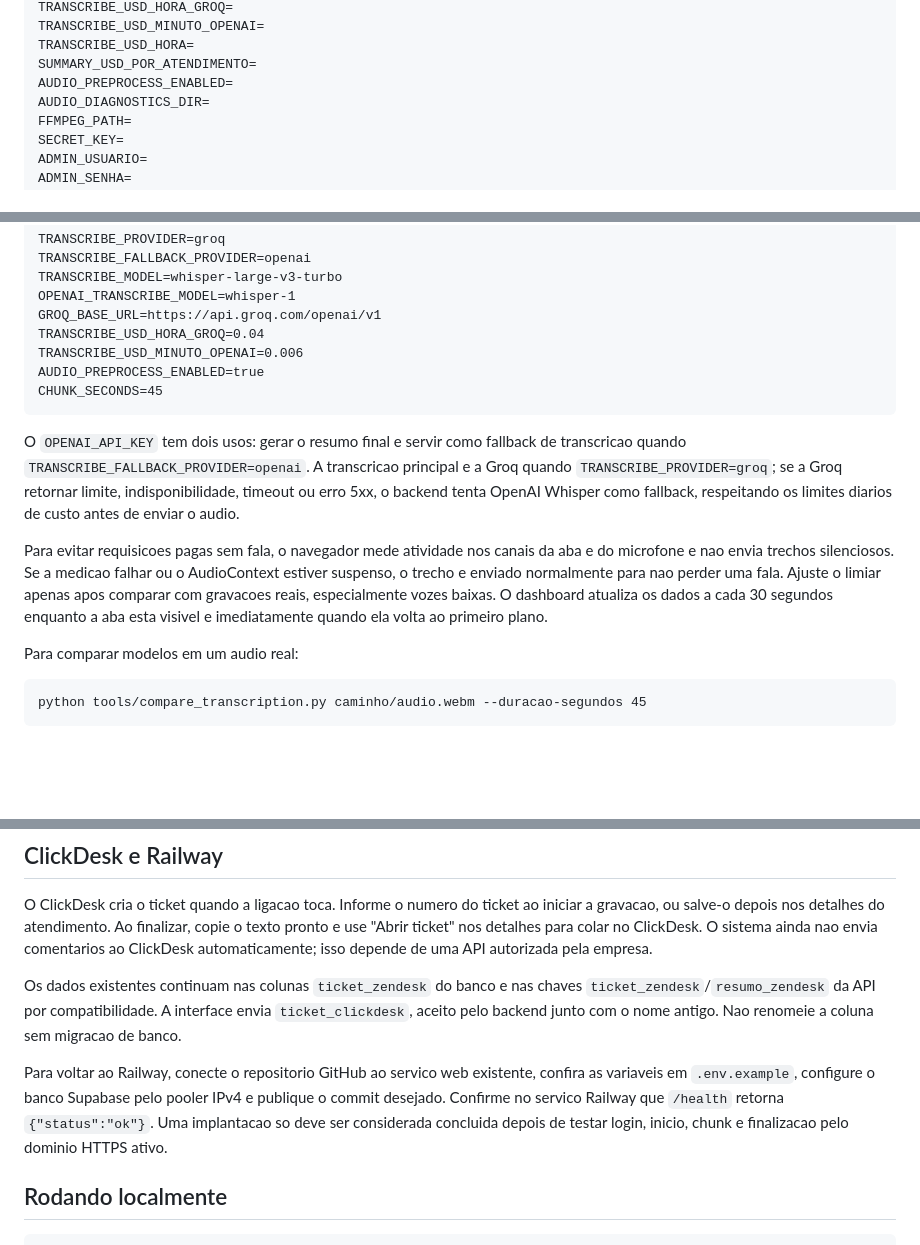
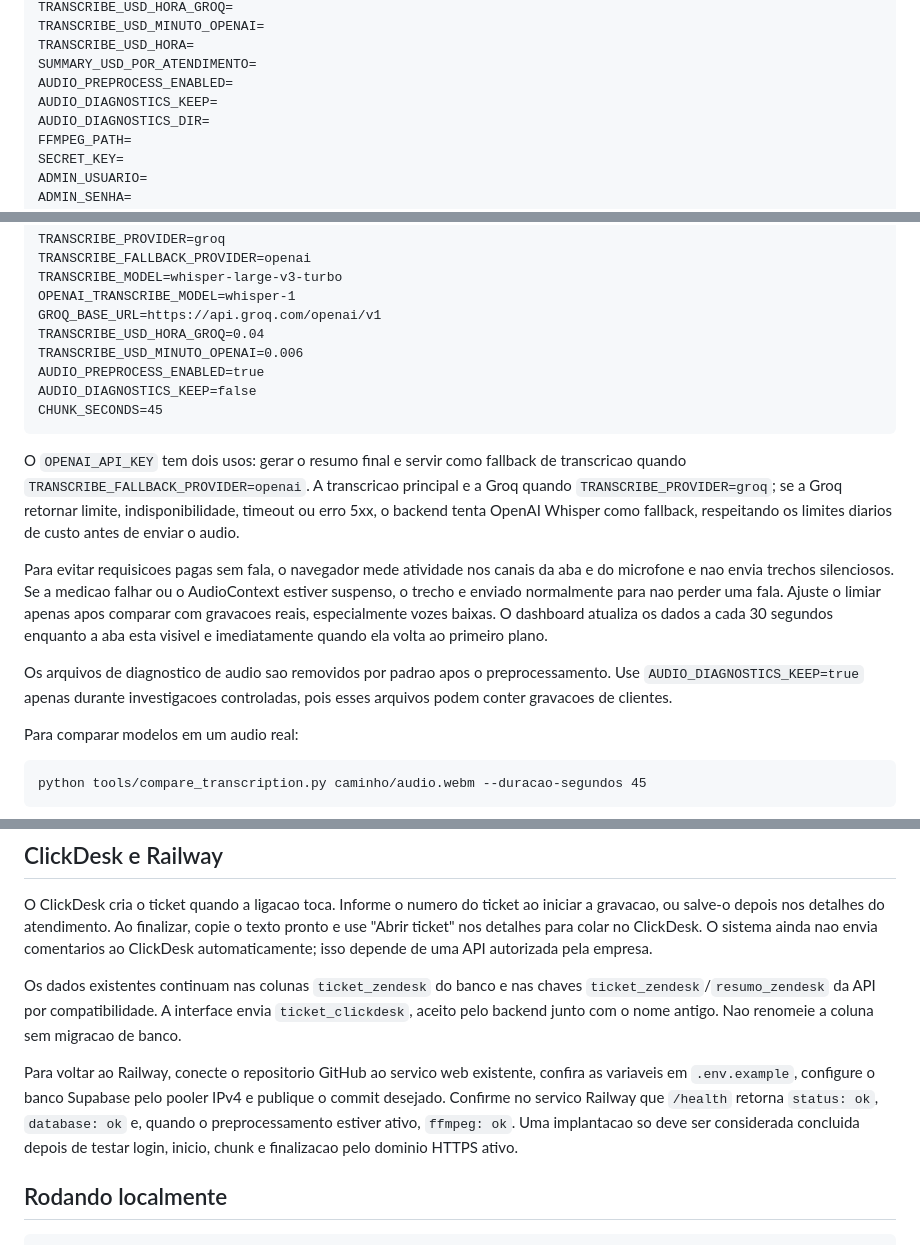
Before and after one commit to Thales0408/support-ai, a Markdown page: README.md, 3 parts joined by grey strips. Drawn GitHub-style; blank space fills up the shorter version.

Commit message:
Atualiza diagnostico de audio e health

````diff
--- a/README.md
+++ b/README.md
@@ -85,6 +85,7 @@ TRANSCRIBE_USD_MINUTO_OPENAI=
 TRANSCRIBE_USD_HORA=
 SUMMARY_USD_POR_ATENDIMENTO=
 AUDIO_PREPROCESS_ENABLED=
+AUDIO_DIAGNOSTICS_KEEP=
 AUDIO_DIAGNOSTICS_DIR=
 FFMPEG_PATH=
 SECRET_KEY=
@@ -113,12 +114,15 @@ GROQ_BASE_URL=https://api.groq.com/openai/v1
 TRANSCRIBE_USD_HORA_GROQ=0.04
 TRANSCRIBE_USD_MINUTO_OPENAI=0.006
 AUDIO_PREPROCESS_ENABLED=true
+AUDIO_DIAGNOSTICS_KEEP=false
 CHUNK_SECONDS=45
 ```
 
 O `OPENAI_API_KEY` tem dois usos: gerar o resumo final e servir como fallback de transcricao quando `TRANSCRIBE_FALLBACK_PROVIDER=openai`. A transcricao principal e a Groq quando `TRANSCRIBE_PROVIDER=groq`; se a Groq retornar limite, indisponibilidade, timeout ou erro 5xx, o backend tenta OpenAI Whisper como fallback, respeitando os limites diarios de custo antes de enviar o audio.
 
 Para evitar requisicoes pagas sem fala, o navegador mede atividade nos canais da aba e do microfone e nao envia trechos silenciosos. Se a medicao falhar ou o AudioContext estiver suspenso, o trecho e enviado normalmente para nao perder uma fala. Ajuste o limiar apenas apos comparar com gravacoes reais, especialmente vozes baixas. O dashboard atualiza os dados a cada 30 segundos enquanto a aba esta visivel e imediatamente quando ela volta ao primeiro plano.
+
+Os arquivos de diagnostico de audio sao removidos por padrao apos o preprocessamento. Use `AUDIO_DIAGNOSTICS_KEEP=true` apenas durante investigacoes controladas, pois esses arquivos podem conter gravacoes de clientes.
 
 Para comparar modelos em um audio real:
 
@@ -136,7 +140,7 @@ O ClickDesk cria o ticket quando a ligacao toca. Informe o numero do ticket ao i
 
 Os dados existentes continuam nas colunas `ticket_zendesk` do banco e nas chaves `ticket_zendesk`/`resumo_zendesk` da API por compatibilidade. A interface envia `ticket_clickdesk`, aceito pelo backend junto com o nome antigo. Nao renomeie a coluna sem migracao de banco.
 
-Para voltar ao Railway, conecte o repositorio GitHub ao servico web existente, confira as variaveis em `.env.example`, configure o banco Supabase pelo pooler IPv4 e publique o commit desejado. Confirme no servico Railway que `/health` retorna `{"status":"ok"}`. Uma implantacao so deve ser considerada concluida depois de testar login, inicio, chunk e finalizacao pelo dominio HTTPS ativo.
+Para voltar ao Railway, conecte o repositorio GitHub ao servico web existente, confira as variaveis em `.env.example`, configure o banco Supabase pelo pooler IPv4 e publique o commit desejado. Confirme no servico Railway que `/health` retorna `status: ok`, `database: ok` e, quando o preprocessamento estiver ativo, `ffmpeg: ok`. Uma implantacao so deve ser considerada concluida depois de testar login, inicio, chunk e finalizacao pelo dominio HTTPS ativo.
 
 ## Rodando localmente
 
````
